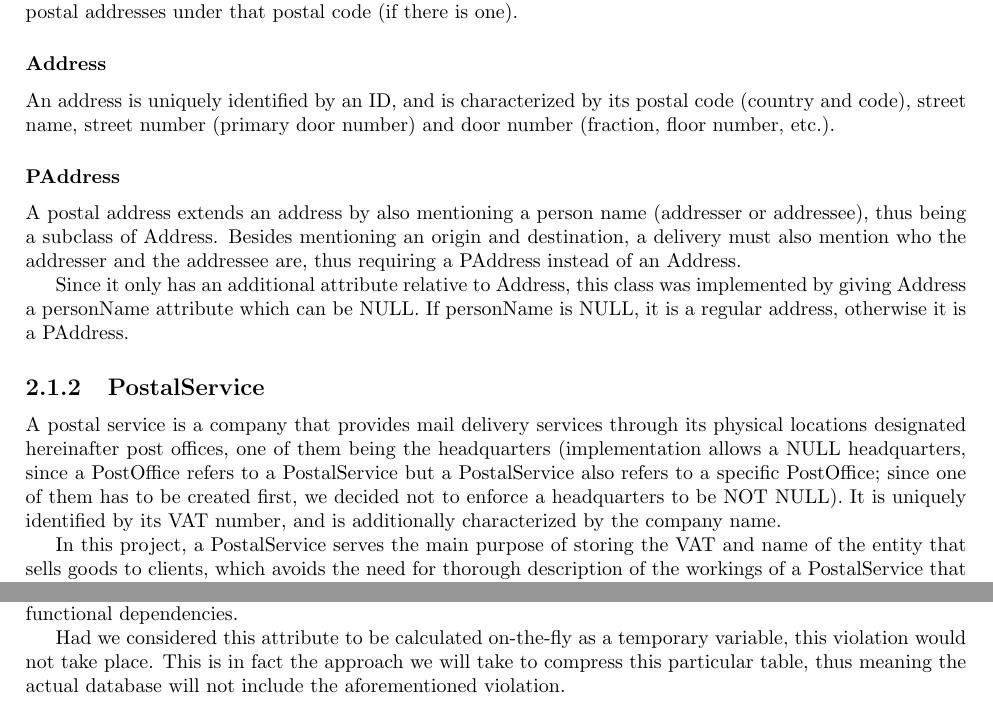
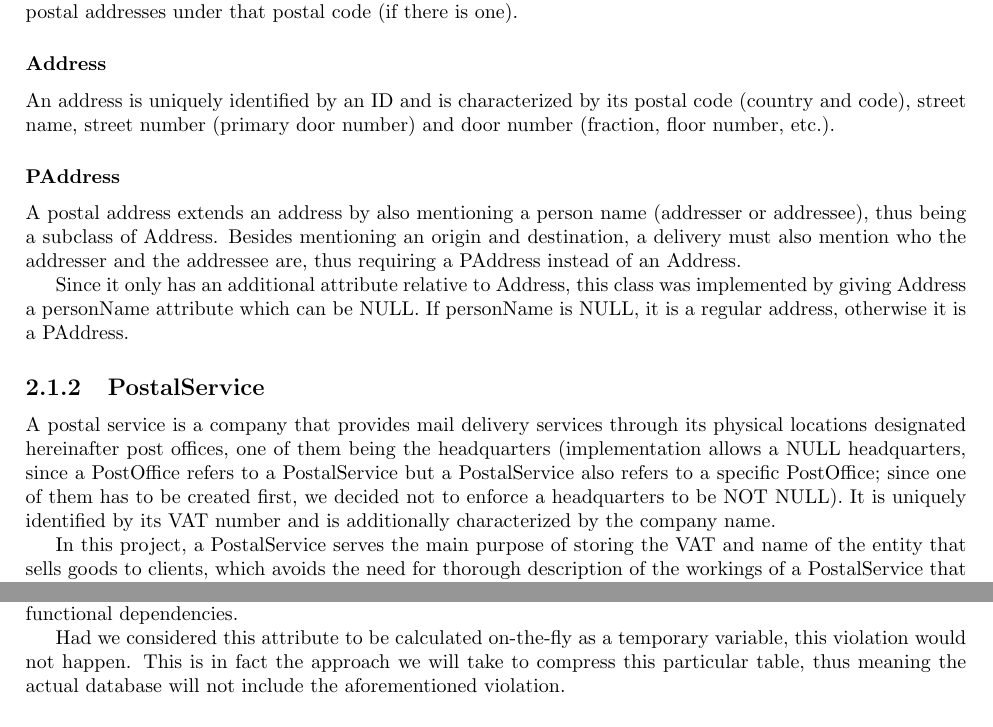
Before and after one commit to dmfrodrigues/feup-bdad-proj, a LaTeX thesis (report_delivery2.tex): two parts of pages 4 and 12 of 18, joined at a grey line, cut so that both start at the same text. Compiled offline with pdfLaTeX.

Commit message:
grammar check

```diff
--- a/report_delivery2.tex
+++ b/report_delivery2.tex
@@ -92,12 +92,12 @@ This version also includes the relational schema, functional dependencies, norma
 \subsubsection{ZipCode}
 Postal code (the designation of "ZIP code" is exclusive of the United States and some other countries, but since it conveys the same information with a shorter name we decided to adopt it), uniquely identified by the ISO 3166-1 alpha-2 country code (e.g., "PT") and code (e.g., "6120-111") and is characterized by the town (usually comes right after postal code; e.g., "PORTO") and by the postman in charge of distributing mail to postal addresses under that postal code (if there is one).
 \subsubsection{Address}
-An address is uniquely identified by an ID, and is characterized by its postal code (country and code), street name, street number (primary door number) and door number (fraction, floor number, etc.).
+An address is uniquely identified by an ID and is characterized by its postal code (country and code), street name, street number (primary door number) and door number (fraction, floor number, etc.).
 \subsubsection{PAddress}
 A postal address extends an address by also mentioning a person name (addresser or addressee), thus being a subclass of Address. Besides mentioning an origin and destination, a delivery must also mention who the addresser and the addressee are, thus requiring a PAddress instead of an Address.\par
 Since it only has an additional attribute relative to Address, this class was implemented by giving Address a personName attribute which can be NULL. If personName is NULL, it is a regular address, otherwise it is a PAddress.
 \subsection{PostalService}
-A postal service is a company that provides mail delivery services through its physical locations designated hereinafter post offices, one of them being the headquarters (implementation allows a NULL headquarters, since a PostOffice refers to a PostalService but a PostalService also refers to a specific PostOffice; since one of them has to be created first, we decided not to enforce a headquarters to be NOT NULL). It is uniquely identified by its VAT number, and is additionally characterized by the company name. \par
+A postal service is a company that provides mail delivery services through its physical locations designated hereinafter post offices, one of them being the headquarters (implementation allows a NULL headquarters, since a PostOffice refers to a PostalService but a PostalService also refers to a specific PostOffice; since one of them has to be created first, we decided not to enforce a headquarters to be NOT NULL). It is uniquely identified by its VAT number and is additionally characterized by the company name. \par
 In this project, a PostalService serves the main purpose of storing the VAT and name of the entity that sells goods to clients, which avoids the need for thorough description of the workings of a PostalService that are not directly handled by a PostOffice.
 \subsubsection{PostOffice}
 Post offices are places of contact between the postal service and the clients, where services are provided and purchases take place. A PostOffice is associated with a single PostalService.\par
@@ -237,7 +237,7 @@ This relation is in the 1NF, given the domain of each attribute contains only at
 It is also in the 2NF, given $\{\text{idDelivery}\}$ is a candidate key (we thus ignore the first dependency), added to the fact that, although category is non-prime, $\{\text{weight}\}$ is not a proper subset of a candidate key. \par
 It is not however in the 3NF, given the second functional dependency is a 3NF-violation since $\{\text{weight}\}$ is not a superkey nor is category a prime attribute. Since BCNF is a subset of 3NF, then the second functional dependency is also a BCNF-violation.\par
 This violation takes place because this attribute's value is directly calculated from weight, which is but a consequence of the method presented in this course for transforming the UML into a list of relations, which suggests translating derivable UML attributes into regular relational attributes associated to their respective functional dependencies. \par
-Had we considered this attribute to be calculated on-the-fly as a temporary variable, this violation would not take place. This is in fact the approach we will take to compress this particular table, thus meaning the actual database will not include the aforementioned violation.
+Had we considered this attribute to be calculated on-the-fly as a temporary variable, this violation would not happen. This is in fact the approach we will take to compress this particular table, thus meaning the actual database will not include the aforementioned violation.
 \subsubsection{Category}
 \begin{alignat*}{2}
 \{\text{name}\} & \rightarrow \{\text{maxWeight}\} \\
```
Also changed, not shown: report_delivery2.tex (2 more changed lines). Lines whose indentation alone changed are shown as unchanged.
